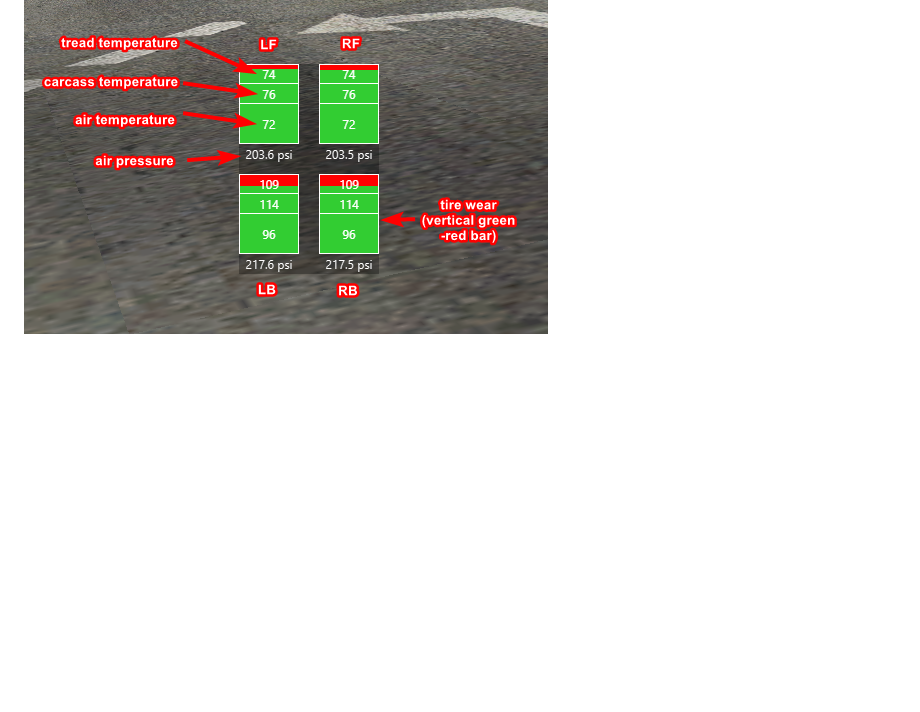
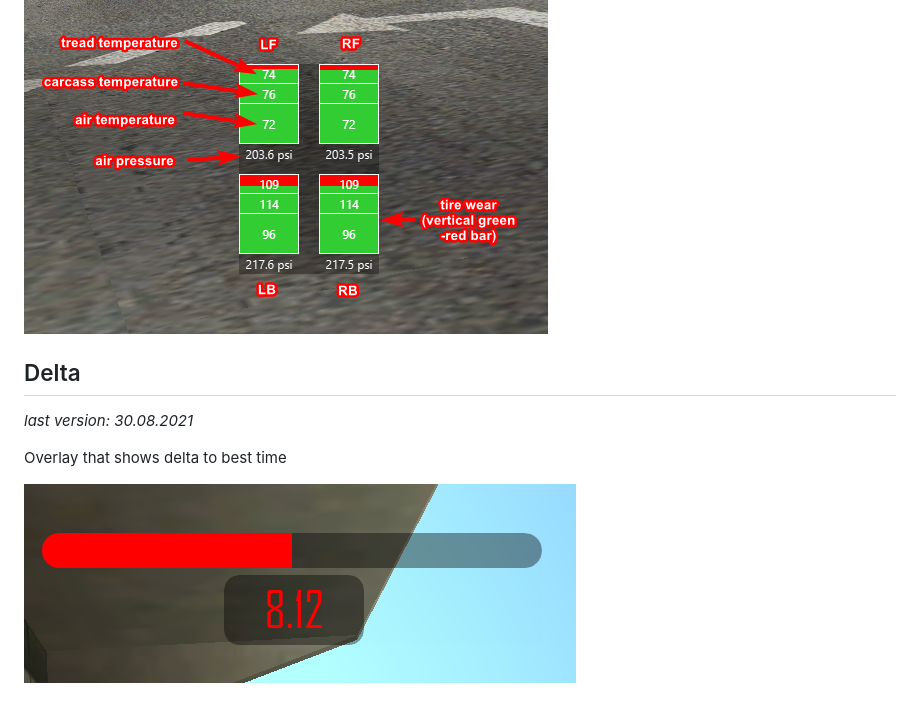
Before and after one commit to wbsth/rbr-simhub-overlays, a Markdown page: README.md, the part around the change. GitHub-like rendering; pictures changed too: delta/delta.png (added); blank space fills up the shorter version.

Commit message:
added delta bar

```diff
--- a/README.md
+++ b/README.md
@@ -19,3 +19,10 @@ Richard Burns Rally with enabled UDP telemetry output (see *richardburnsrally.in
 Overlay that shows tire temperatures, pressure, and wear.
 
 ![Tire View](tireView/tireview.png)
+
+## Delta
+*last version: 30.08.2021*
+
+Overlay that shows delta to best time
+
+![Tire View](delta/delta.png)
```
Also changed, not shown: 1 other file.
